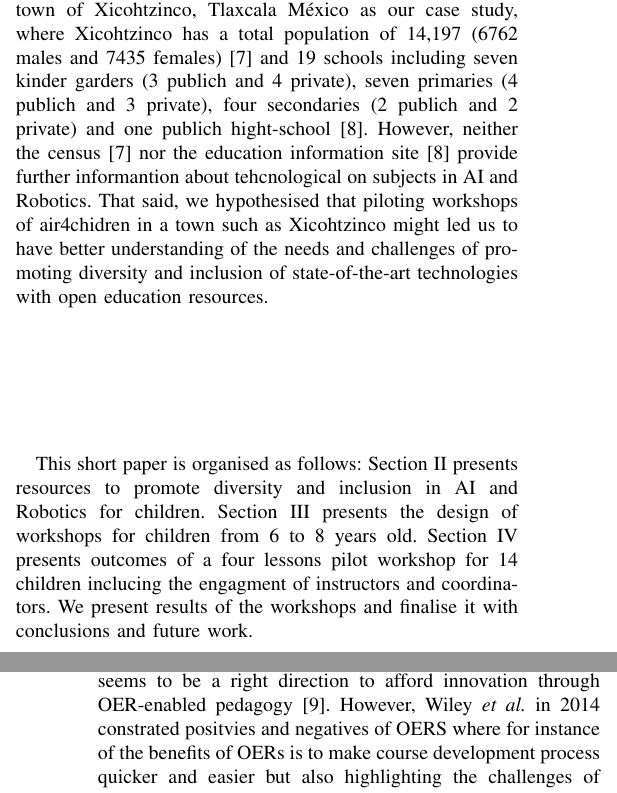
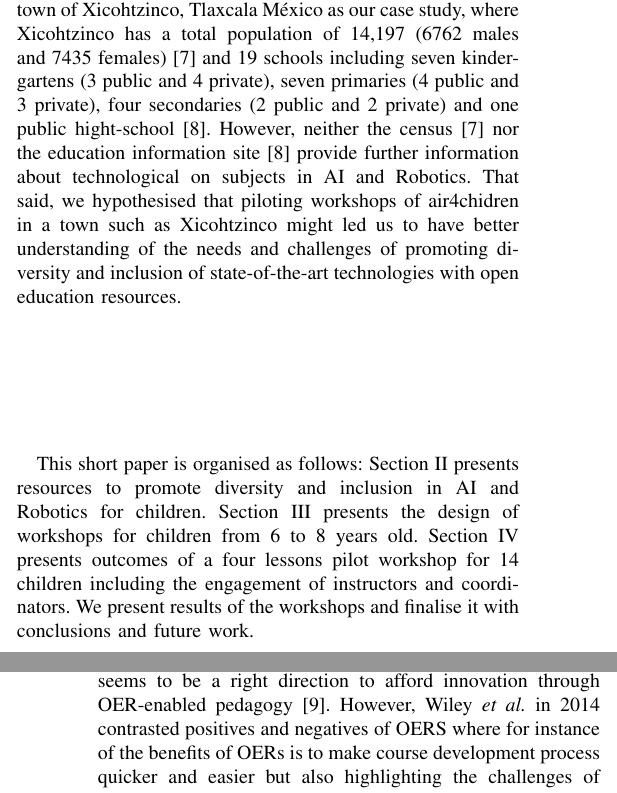
Before and after one commit to air4children/hri2022, a LaTeX paper (short-paper/workshop-paper/main.tex): two parts of the columns of pages 1 and 2 of 4, joined at a grey line, cut so that both start at the same text. Compiled offline with pdfLaTeX; a missing font is replaced by an installed copy or a similar font; a LaTeX package or settings file that is missing is left out.

Commit message:
#06 fixes with spell check; CITEX

```diff
--- a/short-paper/workshop-paper/main.tex
+++ b/short-paper/workshop-paper/main.tex
@@ -110,8 +110,8 @@ Similarly, Pannier \etal mentioned that the prevalence of free and open-source s
 Pannier \etal also touched on the importance of offering workshops to different range of underrepresented students leading to inspire other programs and to create outreach activities for students, trainers and workshops \cite{Pannier2020}.
 In March 2021, we introduced air4children, Artificial Intelligence and Robotics for Children, as a way (a) to address aspects for inclusion accessibility, equity and fairness and (b) to create affordable child-centred materials in AI and Robotics (AIR) in developing countries \cite{montenegro2021air4children}.
 That said, in this work, we are addressing the challenges of piloting and organising workshops in the context of communities in developing countries where little to none is known about the demographics, education levels and socio-economical factors that impact on teaching AIR.
-For instance, considering the town of Xicohtzinco, Tlaxcala M\'exico as our case study, where Xicohtzinco has a total population of 14,197 (6762 males and 7435 females) \cite{inegi2022} and 19 schools including seven kinder garders (3 publich and 4 private), seven primaries (4 publich and 3 private), four secondaries (2 publich and 2 private) and one publich hight-school \cite{siged2022}.
-However, neither the census \cite{inegi2022} nor the education information site \cite{siged2022} provide further informantion about tehcnological on subjects in AI and Robotics.
+For instance, considering the town of Xicohtzinco, Tlaxcala M\'exico as our case study, where Xicohtzinco has a total population of 14,197 (6762 males and 7435 females) \cite{inegi2022} and 19 schools including seven kindergartens (3 public and 4 private), seven primaries (4 public and 3 private), four secondaries (2 public and 2 private) and one public hight-school \cite{siged2022}.
+However, neither the census \cite{inegi2022} nor the education information site \cite{siged2022} provide further information about technological on subjects in AI and Robotics.
 % NOT QUITE SURE ABOUT THIS SPECULATIONS:
 %What it is not known from the 2020 census is the education levels of the population but our anecdotal experience and from current habitants can tell that the population is a mixture of young professionals and working class population.
 That said, we hypothesised that piloting workshops of air4chidren in a town such as Xicohtzinco might led us to have better understanding of the needs and challenges of promoting diversity and inclusion of state-of-the-art technologies with open education resources.
@@ -119,7 +119,7 @@ That said, we hypothesised that piloting workshops of air4chidren in a town such
 This short paper is organised as follows:
 Section II presents resources to promote diversity and inclusion in AI and Robotics for children.
 Section III presents the design of workshops for children from 6 to 8 years old.
-Section IV presents outcomes of a four lessons pilot workshop for 14 children inclucing the engagment of instructors and coordinators.
+Section IV presents outcomes of a four lessons pilot workshop for 14 children including the engagement of instructors and coordinators.
 We present results of the workshops and finalise it with conclusions and future work.
 
 %BLURS
@@ -136,7 +136,7 @@ We present results of the workshops and finalise it with conclusions and future
 \subsection{Free and open-source software, open-source hardware and open educational resources}
 In March 2021, we presented examples to create educational resources aimed to be "affordable, educational and fun", such examples are (a) Otto DIY -- an educational open source robot and (b) JetBot platform -- open source educational robot to create new AI projects \cite{montenegro2021air4children}.
 Similarly, considering Open Educational Resources (OER) which aim to provide "teaching and learning materials that are available without access fees" seems to be a right direction to afford innovation through OER-enabled pedagogy \cite{Clinton-Lisell2021}.
-However, Wiley \etal in 2014 constrated positvies and negatives of OERS where for instance of the benefits of OERs is to make course development process quicker and easier but also highlighting the challenges of making OER material for people easier to find but with the challenge of making financially self-sustainable programs among many other difficulties \cite{Wiley2014}.
+However, Wiley \etal in 2014 contrasted positives and negatives of OERS where for instance of the benefits of OERs is to make course development process quicker and easier but also highlighting the challenges of making OER material for people easier to find but with the challenge of making financially self-sustainable programs among many other difficulties \cite{Wiley2014}.
 Hence, in this work, we consider Otto Humanoid as a good option because of its affordability with a cost of 200 EUROS, the block diagram programming interface, the multiple sensors and actuators (servos and LCD matrix display) aligned with open-source software and hardware and OER principles \cite{OttoDIY:2016}.
 
 \subsection{Ensuring education and Inclusive Learning}
```
Also changed, not shown: short-paper/workshop-paper/main.tex (4 more changed lines).
